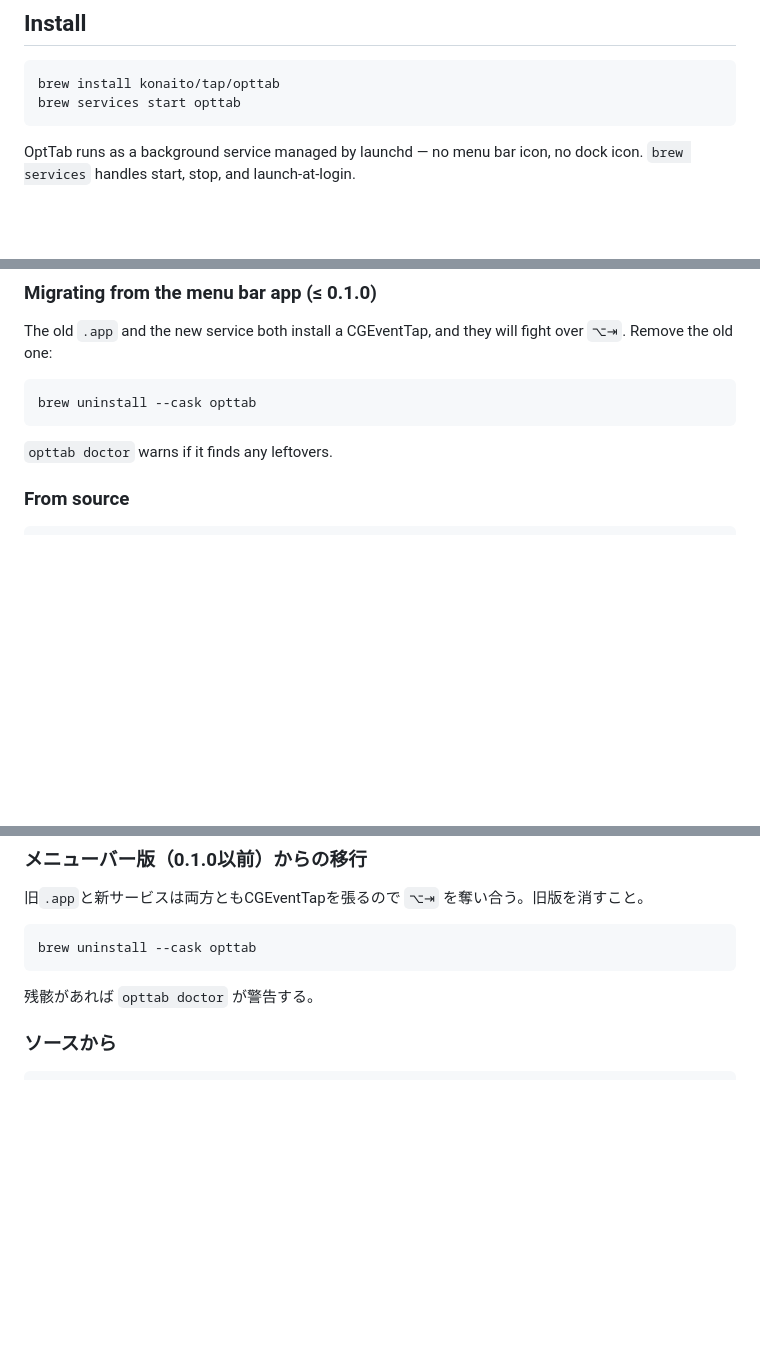
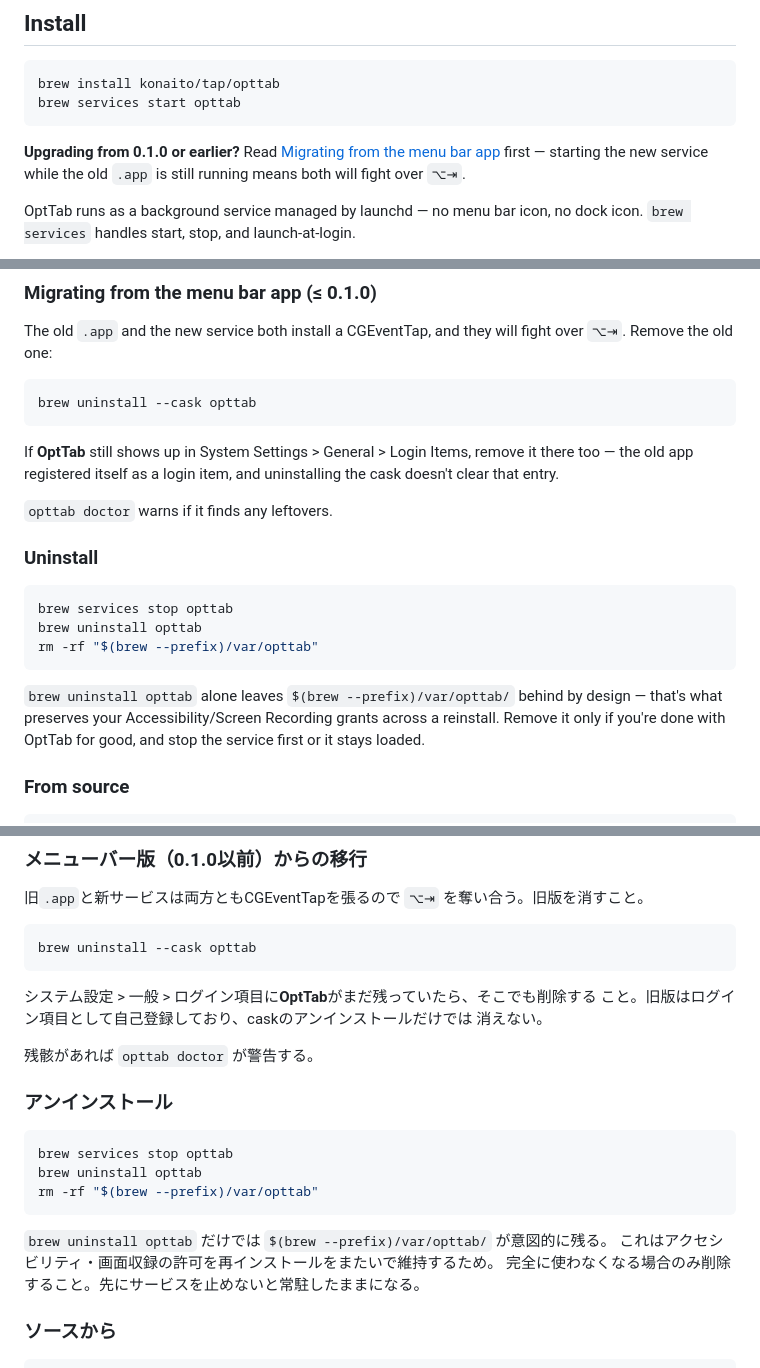
Before and after one commit to konaito/opttab, a Markdown page: README.md, 3 parts joined by grey strips. GitHub-like rendering; blank space fills up the shorter version.

Commit message:
docs: 移行案内・アンインストール手順をREADMEに追記
- Installブロック直下に、0.1.0以前からの移行者向けの案内を追加し、
  Migratingセクションへリンクした（英語/日本語両方）
- Migratingセクションに、旧メニューバー版が残すログイン項目の削除手順を追加
- Uninstallセクションを新設。brew uninstall optttab単体では
  $(brew --prefix)/var/opttabが意図的に残る旨と、完全削除コマンドを明記

````diff
--- a/README.md
+++ b/README.md
@@ -43,6 +43,10 @@ brew install konaito/tap/opttab
 brew services start opttab
 ```
 
+**Upgrading from 0.1.0 or earlier?** Read [Migrating from the menu bar
+app](#migrating) first — starting the new service while the old `.app` is
+still running means both will fight over `⌥⇥`.
+
 OptTab runs as a background service managed by launchd — no menu bar icon,
 no dock icon. `brew services` handles start, stop, and launch-at-login.
 
@@ -77,7 +82,24 @@ fight over `⌥⇥`. Remove the old one:
 brew uninstall --cask opttab
 ```
 
+If **OptTab** still shows up in System Settings > General > Login Items,
+remove it there too — the old app registered itself as a login item, and
+uninstalling the cask doesn't clear that entry.
+
 `opttab doctor` warns if it finds any leftovers.
+
+### Uninstall
+
+```bash
+brew services stop opttab
+brew uninstall opttab
+rm -rf "$(brew --prefix)/var/opttab"
+```
+
+`brew uninstall opttab` alone leaves `$(brew --prefix)/var/opttab/` behind by
+design — that's what preserves your Accessibility/Screen Recording grants
+across a reinstall. Remove it only if you're done with OptTab for good, and
+stop the service first or it stays loaded.
 
 ### From source
 
@@ -164,7 +190,23 @@ macOSは非バンドルバイナリのTCC許可をそのパスで識別するた
 brew uninstall --cask opttab
 ```
 
+システム設定 > 一般 > ログイン項目に**OptTab**がまだ残っていたら、そこでも削除する
+こと。旧版はログイン項目として自己登録しており、caskのアンインストールだけでは
+消えない。
+
 残骸があれば `opttab doctor` が警告する。
+
+### アンインストール
+
+```bash
+brew services stop opttab
+brew uninstall opttab
+rm -rf "$(brew --prefix)/var/opttab"
+```
+
+`brew uninstall opttab` だけでは `$(brew --prefix)/var/opttab/` が意図的に残る。
+これはアクセシビリティ・画面収録の許可を再インストールをまたいで維持するため。
+完全に使わなくなる場合のみ削除すること。先にサービスを止めないと常駐したままになる。
 
 ### ソースから
 
````
Also changed, not shown: other parts of README.md (+5 -0 lines).
